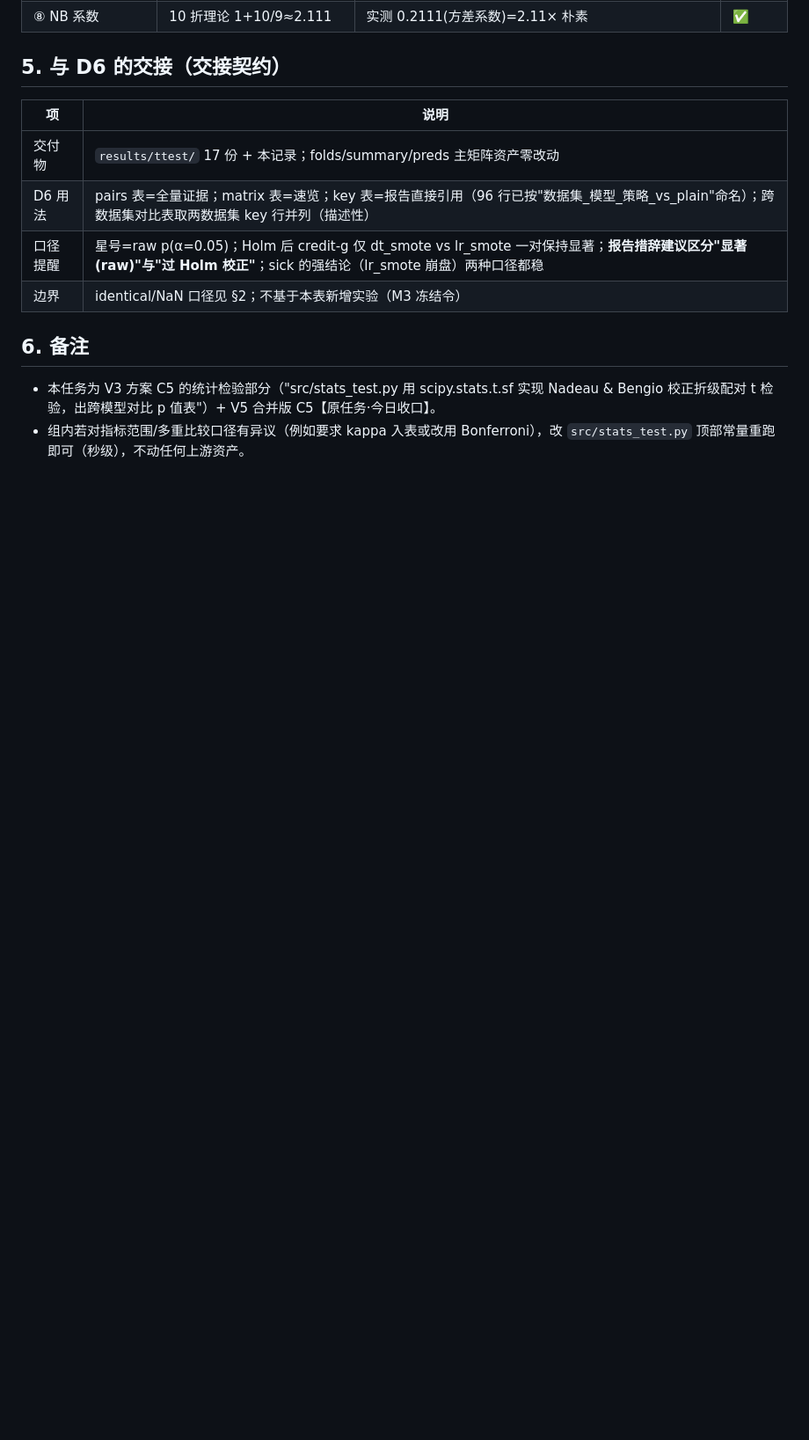
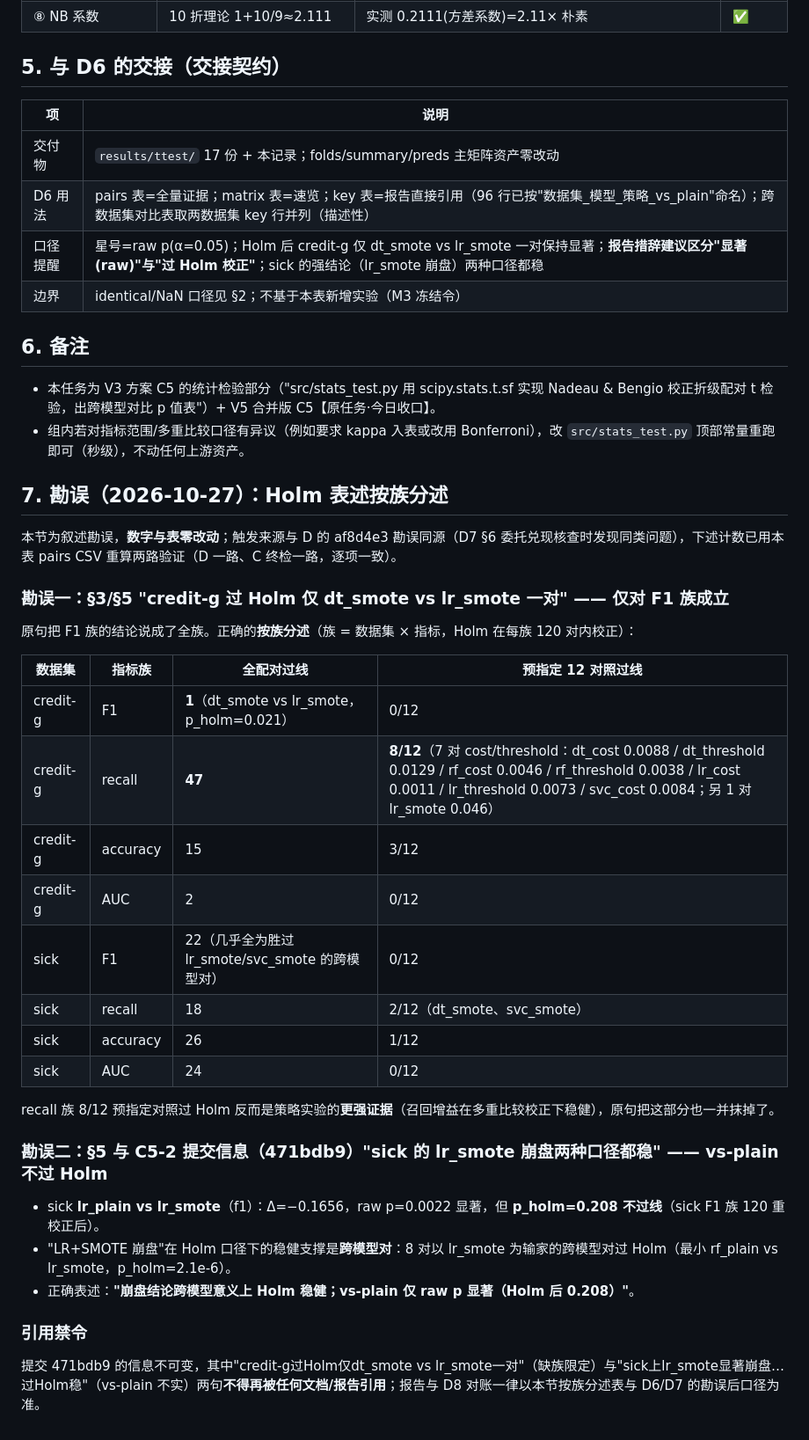
Before and after one commit to chenyanwu83-blip/DM-Group-Project1, a Markdown page: docs/C5_统计检验运行记录_v1.0.md, the part around the change. Shown at 88% size. Drawn GitHub-style; blank space fills up the shorter version.

Commit message:
C5补勘误: Holm表述按族分述(叙述修正, 数字与表零改动) — §3/§5"credit-g过Holm仅dt_smote vs lr_smote一对"仅F1族成立: 实测全配对口径 credit-g=F1族1(dt_smote vs lr_smote p_holm=0.021)/recall族47(预指定8/12: 7对cost/threshold+lr_smote 0.046)/accuracy族15(3/12)/AUC族2, sick=F1族22(几乎全为胜过lr_smote/svc_smote跨模型对, 预指定0/12)/recall族18(2/12)/accuracy族26(1/12)/AUC族24(0/12); §5及C5-2提交信息(471bdb9)"lr_smote崩盘两种口径都稳"修正: vs-plain一对p_raw=0.0022但p_holm=0.208不过线(sick F1族120重校正), 崩盘的Holm稳健支撑是8对跨模型对(最小rf_plain vs lr_smote p_holm=2.1e-6); 与D的af8d4e3勘误同源(D7§6委托核查触发), 计数已经D与C终检两路独立复算一致; recall族8/12过Holm实为策略实验更强证据(召回增益校正下稳健); 引用禁令: 471bdb9信息不可变, 其中两句Holm概括(credit-g仅一对缺族限定/lr_smote过Holm稳)不得再被任何文档引用, 报告与D8以本节按族分述表为准

```diff
--- a/docs/C5_统计检验运行记录_v1.0.md
+++ b/docs/C5_统计检验运行记录_v1.0.md
@@ -87,3 +87,34 @@ Top 配对全部围绕 lr_smote 展开（rf_plain vs lr_smote Δ=+0.349 p=1.8e-8
 
 - 本任务为 V3 方案 C5 的统计检验部分（"src/stats_test.py 用 scipy.stats.t.sf 实现 Nadeau & Bengio 校正折级配对 t 检验，出跨模型对比 p 值表"）+ V5 合并版 C5【原任务·今日收口】。
 - 组内若对指标范围/多重比较口径有异议（例如要求 kappa 入表或改用 Bonferroni），改 `src/stats_test.py` 顶部常量重跑即可（秒级），不动任何上游资产。
+
+## 7. 勘误（2026-10-27）：Holm 表述按族分述
+
+本节为叙述勘误，**数字与表零改动**；触发来源与 D 的 af8d4e3 勘误同源（D7 §6 委托兑现核查时发现同类问题），下述计数已用本表 pairs CSV 重算两路验证（D 一路、C 终检一路，逐项一致）。
+
+### 勘误一：§3/§5 "credit-g 过 Holm 仅 dt_smote vs lr_smote 一对" —— 仅对 F1 族成立
+
+原句把 F1 族的结论说成了全族。正确的**按族分述**（族 = 数据集 × 指标，Holm 在每族 120 对内校正）：
+
+| 数据集 | 指标族 | 全配对过线 | 预指定 12 对照过线 |
+|---|---|---|---|
+| credit-g | F1 | **1**（dt_smote vs lr_smote，p_holm=0.021） | 0/12 |
+| credit-g | recall | **47** | **8/12**（7 对 cost/threshold：dt_cost 0.0088 / dt_threshold 0.0129 / rf_cost 0.0046 / rf_threshold 0.0038 / lr_cost 0.0011 / lr_threshold 0.0073 / svc_cost 0.0084；另 1 对 lr_smote 0.046） |
+| credit-g | accuracy | 15 | 3/12 |
+| credit-g | AUC | 2 | 0/12 |
+| sick | F1 | 22（几乎全为胜过 lr_smote/svc_smote 的跨模型对） | 0/12 |
+| sick | recall | 18 | 2/12（dt_smote、svc_smote） |
+| sick | accuracy | 26 | 1/12 |
+| sick | AUC | 24 | 0/12 |
+
+recall 族 8/12 预指定对照过 Holm 反而是策略实验的**更强证据**（召回增益在多重比较校正下稳健），原句把这部分也一并抹掉了。
+
+### 勘误二：§5 与 C5-2 提交信息（471bdb9）"sick 的 lr_smote 崩盘两种口径都稳" —— vs-plain 不过 Holm
+
+- sick **lr_plain vs lr_smote**（f1）：Δ=−0.1656，raw p=0.0022 显著，但 **p_holm=0.208 不过线**（sick F1 族 120 重校正后）。
+- "LR+SMOTE 崩盘"在 Holm 口径下的稳健支撑是**跨模型对**：8 对以 lr_smote 为输家的跨模型对过 Holm（最小 rf_plain vs lr_smote，p_holm=2.1e-6）。
+- 正确表述：**"崩盘结论跨模型意义上 Holm 稳健；vs-plain 仅 raw p 显著（Holm 后 0.208）"**。
+
+### 引用禁令
+
+提交 471bdb9 的信息不可变，其中"credit-g过Holm仅dt_smote vs lr_smote一对"（缺族限定）与"sick上lr_smote显著崩盘…过Holm稳"（vs-plain 不实）两句**不得再被任何文档/报告引用**；报告与 D8 对账一律以本节按族分述表与 D6/D7 的勘误后口径为准。
```
